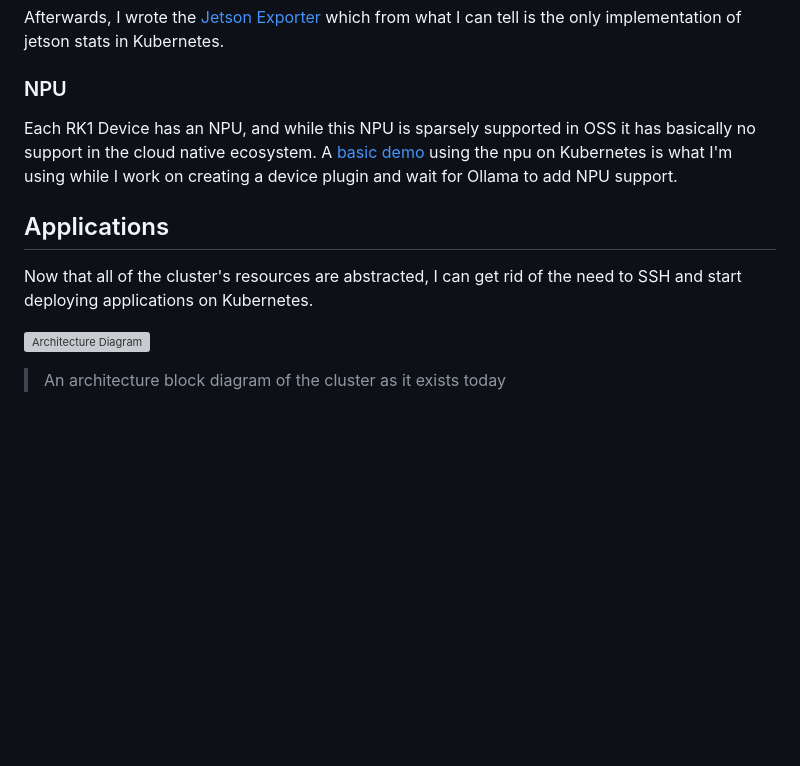
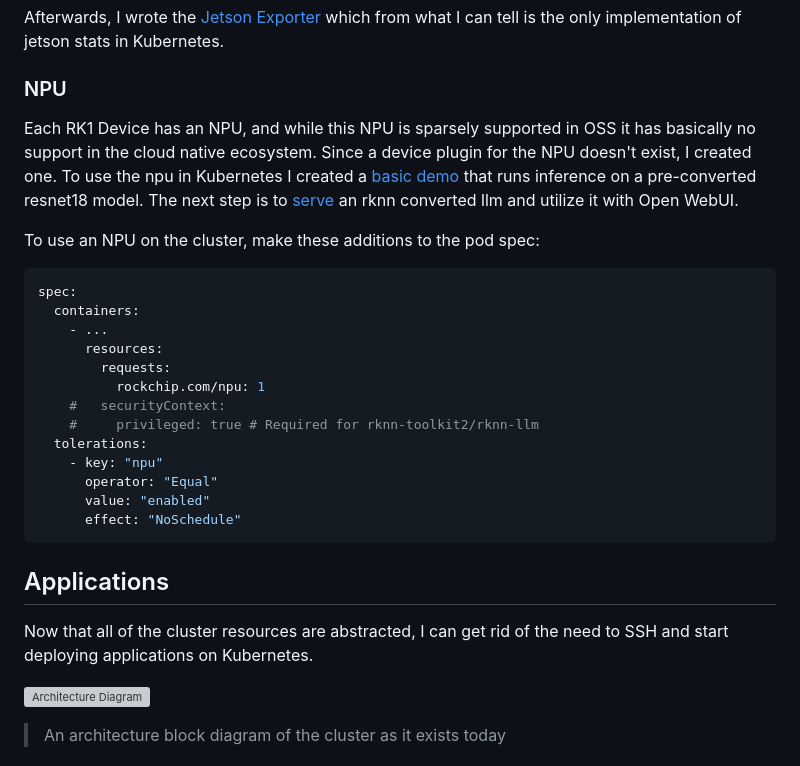
Before and after one commit to tylertitsworth/ai-cluster, a Markdown page: README.md, the part around the change. GitHub-like rendering; blank space fills up the shorter version; grey boxes are pictures that could not be loaded.

Commit message:
add docs for npu
Signed-off-by: tylertitsworth <titswortht@gmail.com>

````diff
--- a/README.md
+++ b/README.md
@@ -126,11 +126,29 @@ Afterwards, I wrote the [Jetson Exporter](./jetson-exporter/README.md) which fro
 
 ### NPU
 
-Each RK1 Device has an NPU, and while this NPU is sparsely supported in OSS it has basically no support in the cloud native ecosystem. A [basic demo](./npu-device-plugin/test.yaml) using the npu on Kubernetes is what I'm using while I work on creating a device plugin and wait for Ollama to add NPU support.
+Each RK1 Device has an NPU, and while this NPU is sparsely supported in OSS it has basically no support in the cloud native ecosystem. Since a device plugin for the NPU doesn't exist, I created one. To use the npu in Kubernetes I created a [basic demo](./npu-device-plugin/test.yaml) that runs inference on a pre-converted resnet18 model. The next step is to [serve](https://github.com/airockchip/rknn-llm/tree/main/examples/rkllm_server_demo) an rknn converted llm and utilize it with Open WebUI.
+
+To use an NPU on the cluster, make these additions to the pod spec:
+
+```yaml
+spec:
+  containers:
+    - ...
+      resources:
+        requests:
+          rockchip.com/npu: 1
+    #   securityContext:
+    #     privileged: true # Required for rknn-toolkit2/rknn-llm
+  tolerations:
+    - key: "npu"
+      operator: "Equal"
+      value: "enabled"
+      effect: "NoSchedule"
+```
 
 ## Applications
 
-Now that all of the cluster's resources are abstracted, I can get rid of the need to SSH and start deploying applications on Kubernetes.
+Now that all of the cluster resources are abstracted, I can get rid of the need to SSH and start deploying applications on Kubernetes.
 
 ![Architecture Diagram](https://github.com/user-attachments/assets/6667cff7-26f2-4692-8bb9-e81a655697cf)
 
````
